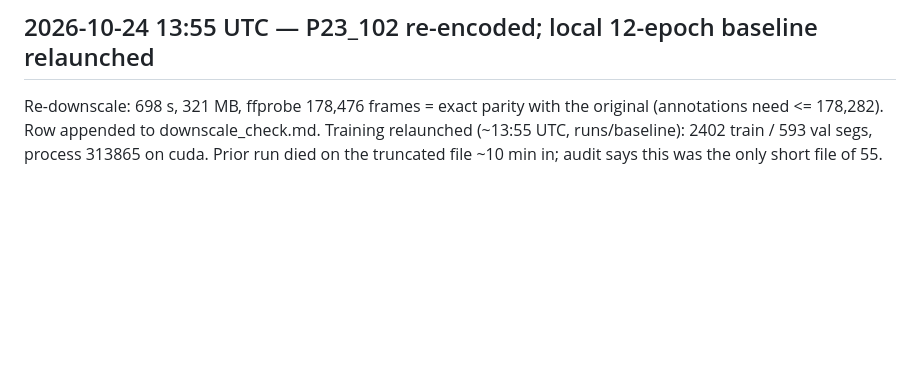
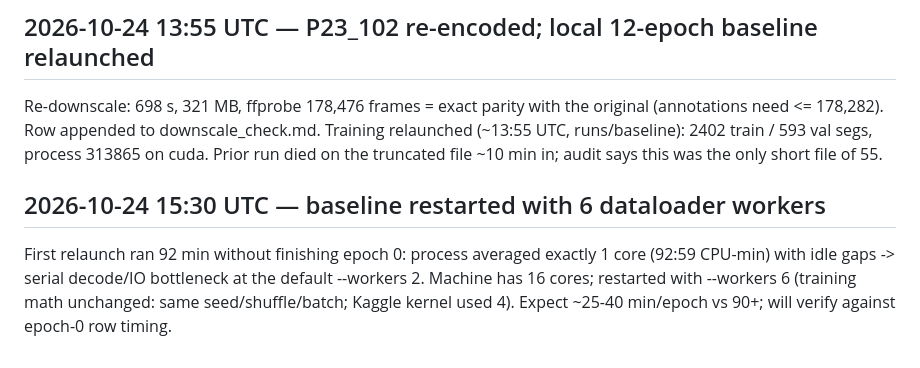
Before and after one commit to harshil-sri/ego-vision, a Markdown page: STATUS.md, the part around the change. GitHub-like rendering; blank space fills up the shorter version.

Commit message:
STATUS: baseline restarted with 6 workers (serial-decode bottleneck at default 2)

```diff
--- a/STATUS.md
+++ b/STATUS.md
@@ -205,3 +205,10 @@ original (annotations need <= 178,282). Row appended to downscale_check.md.
 Training relaunched (~13:55 UTC, runs/baseline): 2402 train / 593 val segs,
 process 313865 on cuda. Prior run died on the truncated file ~10 min in;
 audit says this was the only short file of 55.
+
+## 2026-10-24 15:30 UTC — baseline restarted with 6 dataloader workers
+First relaunch ran 92 min without finishing epoch 0: process averaged exactly
+1 core (92:59 CPU-min) with idle gaps -> serial decode/IO bottleneck at the
+default --workers 2. Machine has 16 cores; restarted with --workers 6
+(training math unchanged: same seed/shuffle/batch; Kaggle kernel used 4).
+Expect ~25-40 min/epoch vs 90+; will verify against epoch-0 row timing.
```
